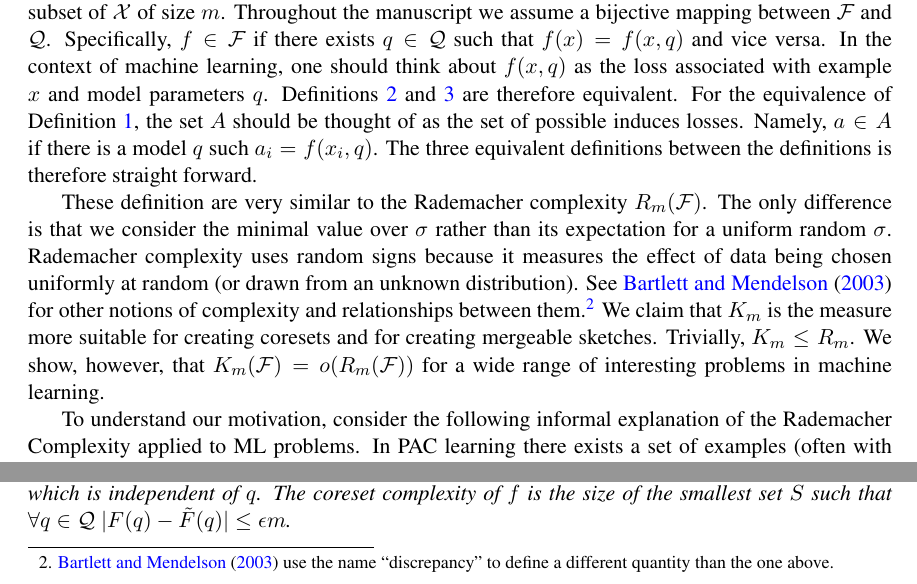
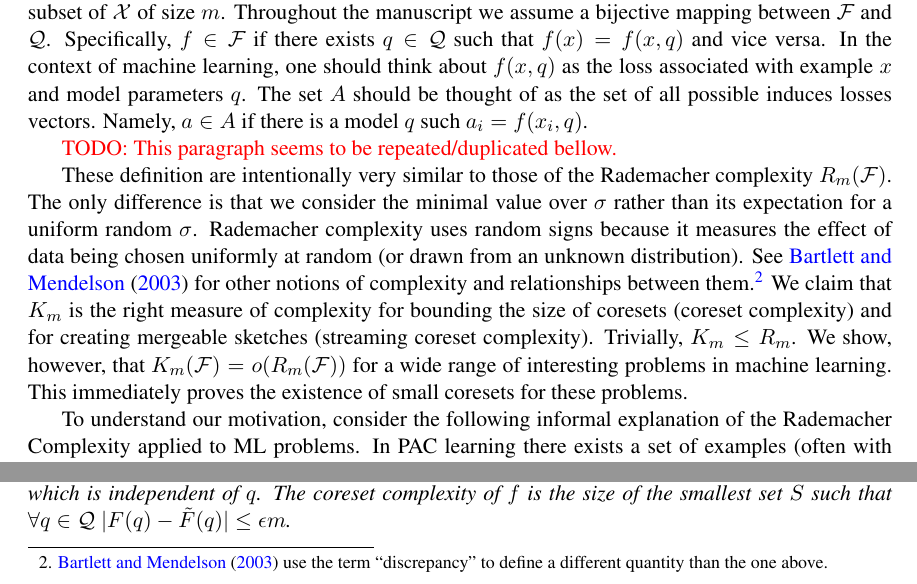
Before and after one commit to zkarnin/density_sketch, a LaTeX document (komlos.tex): two parts of page 4 of 18, joined at a grey line, cut so that both start at the same text. Compiled offline with pdfLaTeX.

Commit message:
post manual merge

```diff
--- a/komlos.tex
+++ b/komlos.tex
@@ -187,18 +187,19 @@ The class discrepancy of $f$ or $\F$ without a reference a set $\{x_1,\ldots,x_m
 Throughout the manuscript we assume a bijective mapping between $\F$ and $\Q$.
 Specifically, $f \in \F$ if there exists $q \in \Q$ such that $f(x) = f(x,q)$ and vice versa.
 In the context of machine learning, one should think about $f(x,q)$ as the loss associated with example $x$ and model parameters $q$.
-Definitions~\ref{cd2} and \ref{cd3} are therefore equivalent.
-For the equivalence of Definition~\ref{cd1}, the set $A$ should be thought of as the set of possible induces losses.
+%Definitions~\ref{cd2} and \ref{cd3} are therefore equivalent.
+The set $A$ should be thought of as the set of all possible induces losses vectors.
 Namely, $a\in A$ if there is a model $q$ such $a_i = f(x_i,q)$.
-The three equivalent definitions between the definitions is therefore straight forward.
 
+\todo{This paragraph seems to be repeated/duplicated bellow.}
 
-These definition are very similar to the Rademacher complexity $R_m(\F)$.
+These definition are intentionally very similar to those of the Rademacher complexity $R_m(\F)$.
 The only difference is that we consider the minimal value over $\sigma$ rather than its expectation for a uniform random $\sigma$.
-Rademacher complexity uses random signs because it measures the effect of data being chosen uniformly at random (or drawn from an unknown distribution). See \cite{Bartlett:2003:RGC:944919.944944} for other notions of complexity and relationships between them.\footnote{\cite{Bartlett:2003:RGC:944919.944944} use the name ``discrepancy'' to define a different quantity than the one above.}
- We claim that $K_m$ is the measure more suitable for creating coresets and for creating mergeable sketches.
-Trivially,  $K_m \le R_m$. We show, however, that $K_m(\F) = o(R_m(\F))$ for a wide range of interesting problems in machine learning.
-
+Rademacher complexity uses random signs because it measures the effect of data being chosen uniformly at random (or drawn from an unknown distribution). See \cite{Bartlett:2003:RGC:944919.944944} for other notions of complexity and relationships between them.\footnote{\cite{Bartlett:2003:RGC:944919.944944} use the term ``discrepancy'' to define a different quantity than the one above.}
+We claim that $K_m$ is the right measure of complexity for bounding the size of coresets (coreset complexity) and for creating mergeable sketches (streaming coreset complexity).
+Trivially,  $K_m \le R_m$.
+We show, however, that $K_m(\F) = o(R_m(\F))$ for a wide range of interesting problems in machine learning.
+This immediately proves the existence of small coresets for these problems.
 
 To understand our motivation, consider the following informal explanation of the Rademacher Complexity applied to ML problems.
 In PAC learning there exists a set of examples (often with labels).
```
Also changed, not shown: komlos.tex (2 more changed lines).
